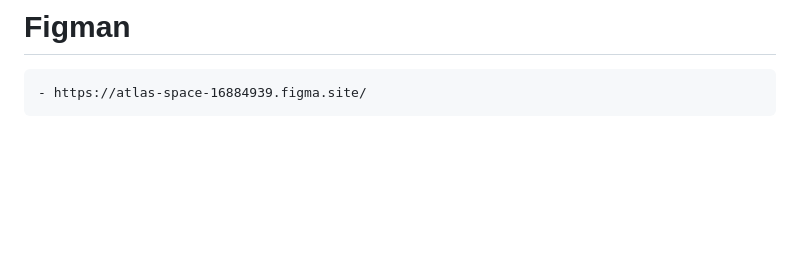
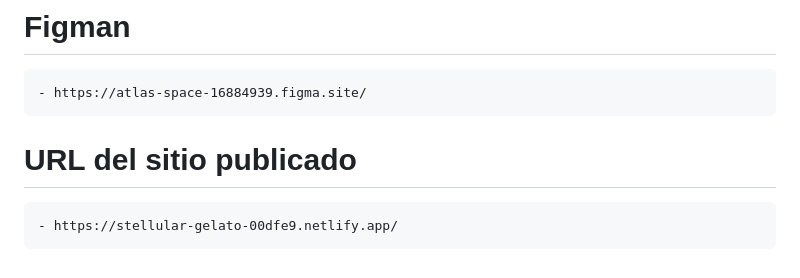
Before and after one commit to SofiaBejaranoMora/-LAB1_sbejarano, a Markdown page: README.md, the part around the change. Rendered like a GitHub page; blank space fills up the shorter version.

Commit message:
The URL of the published site is added to the README.

```diff
--- a/README.md
+++ b/README.md
@@ -169,3 +169,6 @@
 
 # Figman
     - https://atlas-space-16884939.figma.site/
+
+# URL del sitio publicado
+    - https://stellular-gelato-00dfe9.netlify.app/
```
